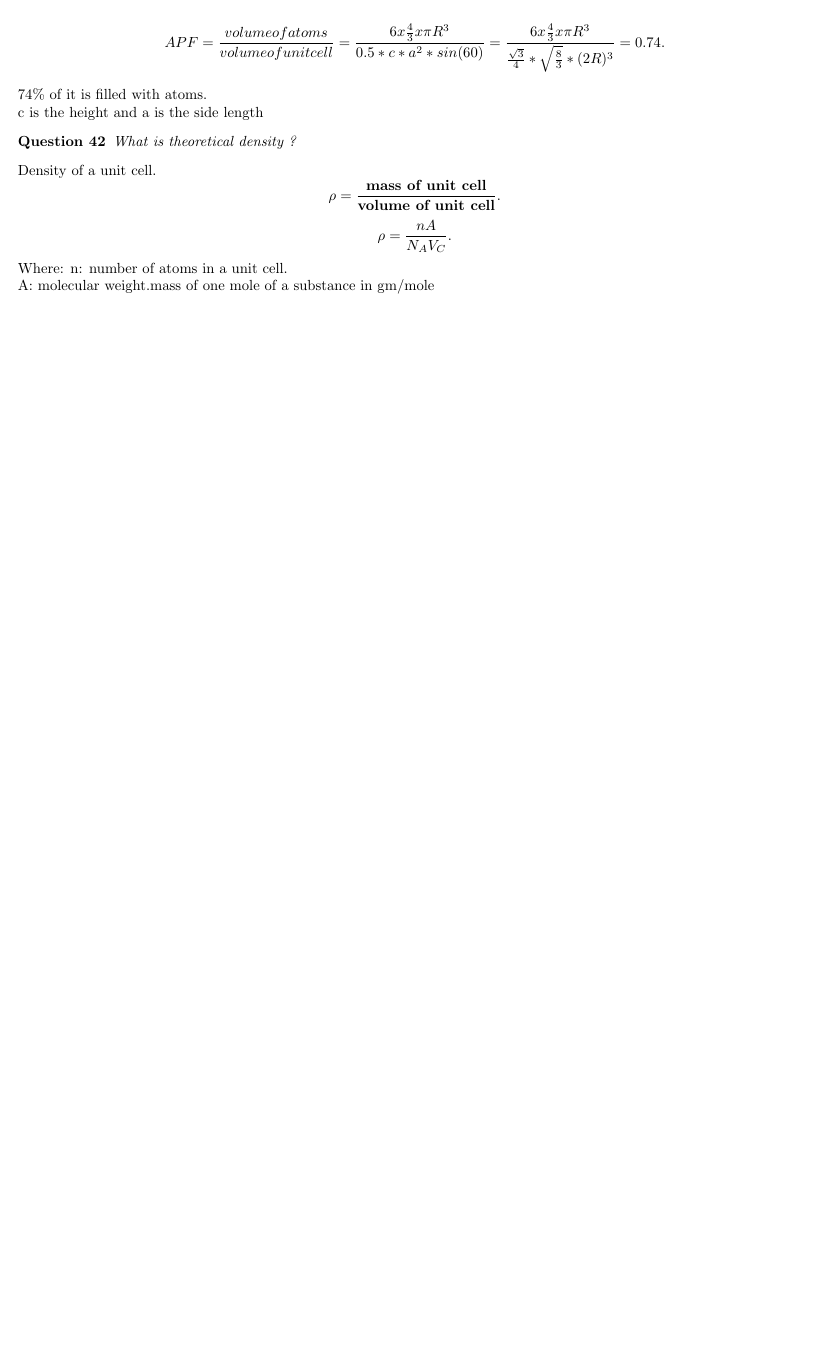
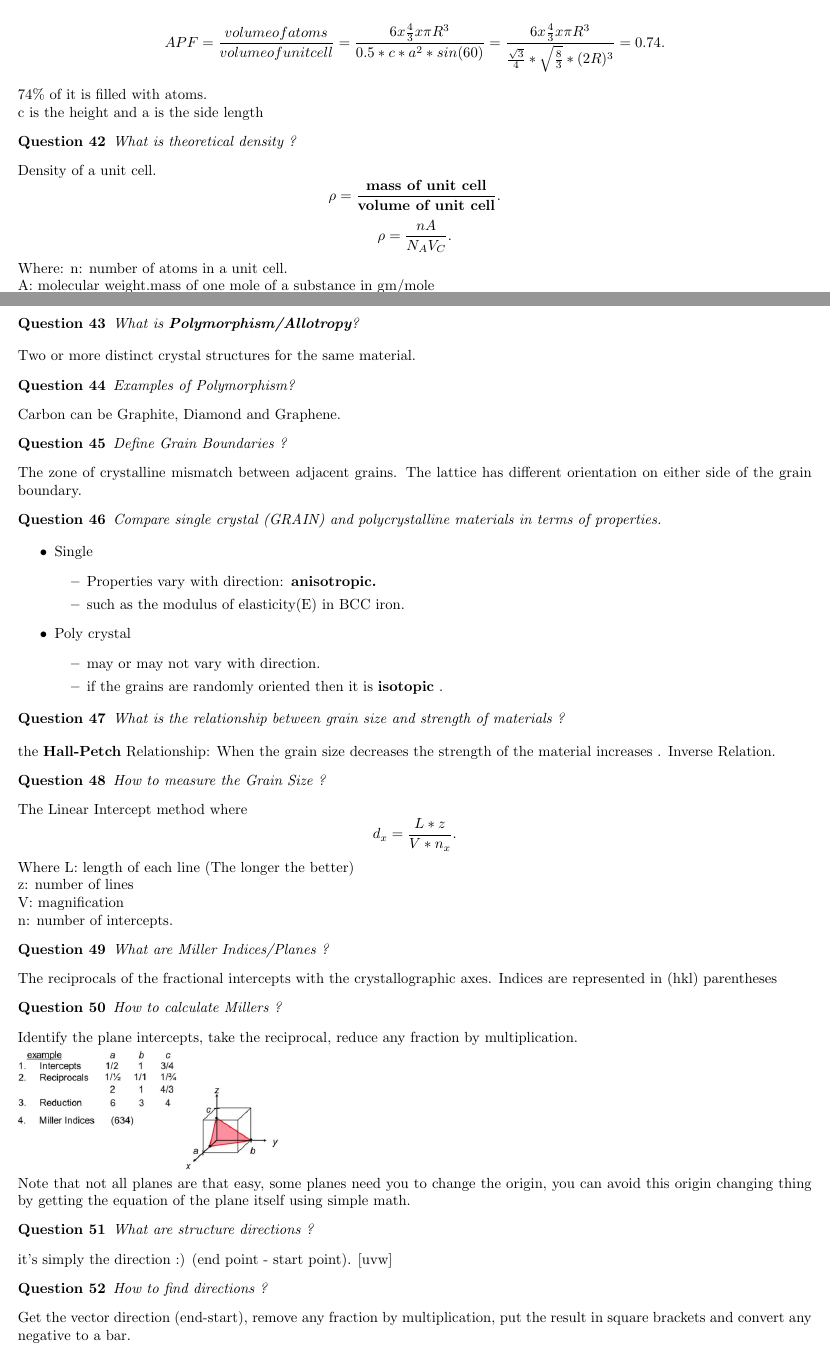
Before and after one commit to Salah3beed/myNotes, a LaTeX document (SEM4/Materials/lec1-2.tex): part of page 5 of 5 before the commit and two parts of pages 5 and 6 of 8 after it, the two joined at a grey line, cut so that both start at the same text, the shorter picture padded with empty space. Compiled offline with pdfLaTeX.

Commit message:
Materials_Add: Lec3

```diff
--- a/SEM4/Materials/lec1-2.tex
+++ b/SEM4/Materials/lec1-2.tex
@@ -325,3 +325,68 @@ Where: n: number of atoms in a unit cell. \\
 A: molecular weight.mass of one mole of a substance in gm/mole \\
 Na : Avogadro's  no. =  $6.023*10^{23}$\\
 Vc: volume of unit cell.
+\section{Lecture 3}
+\begin{exer}
+What is \textbf{Polymorphism/Allotropy}?
+\end{exer}
+Two or more distinct crystal structures for the same material.
+\begin{exer}
+Examples of Polymorphism?
+\end{exer}
+Carbon can be Graphite, Diamond and Graphene.
+\begin{exer}
+Define Grain Boundaries ?
+\end{exer}
+The zone of crystalline mismatch between adjacent grains. The lattice has different orientation on either side of the grain boundary.
+\begin{exer}
+	Compare single crystal (GRAIN) and polycrystalline materials in terms of properties.
+\end{exer}
+\begin{itemize}
+
+\item Single
+	\begin{itemize}
+
+	\item Properties vary with direction:\textbf{ anisotropic.
+		}
+	\item such as the modulus of elasticity(E) in BCC iron.
+	\end{itemize}
+\item Poly crystal
+\begin{itemize}
+
+\item may or may not vary with direction.
+\item if the grains are randomly oriented then it is \textbf{isotopic} .
+
+\end{itemize}
+\end{itemize}
+\begin{exer}
+What is the relationship between grain size and strength of materials ?
+\end{exer}
+the \textbf{Hall-Petch}  Relationship: When the grain size decreases the strength of the material increases . Inverse Relation.
+\begin{exer}
+How to measure the Grain Size ?
+\end{exer}
+The Linear Intercept method where \[
+d_x = \frac{L*z}{V*n_x}
+.\]
+Where L: length of each line (The longer the better) \\
+z: number of lines \\
+V: magnification \\
+n: number of intercepts.
+\begin{exer}
+What are Miller Indices/Planes ?
+\end{exer}
+The reciprocals of the fractional intercepts with the crystallographic axes. Indices are represented in (hkl) parentheses
+\begin{exer}
+How to calculate Millers ?
+\end{exer}
+Identify the plane intercepts, take the reciprocal, reduce any fraction by multiplication.\\ \includegraphics[scale=0.5]{figures/2021-05-16_03-22.png} \\ Note that not all planes are that easy, some planes need you to change the origin, you can avoid this origin changing thing by getting the equation of the plane itself using simple math.
+\begin{exer}
+What are structure directions ?
+\end{exer}
+it's simply the direction :) (end point - start point). [uvw]
+\begin{exer}
+	How to find directions ?
+\end{exer}
+Get the vector direction (end-start), remove any fraction by multiplication, put the result in square brackets and convert any negative to a bar.
+\begin{exer}
+	When is a Direction [uvw] is normal to a Plan (hkl) ?
@@ -327,0 +403,2 @@ Vc: volume of unit cell.
+\begin{exer}
+Why are Miller Indices important ?
```
Also changed, not shown: SEM4/Materials/lec1-2.pdf, SEM4/Materials/lec1-2.tex (48 more changed lines).
